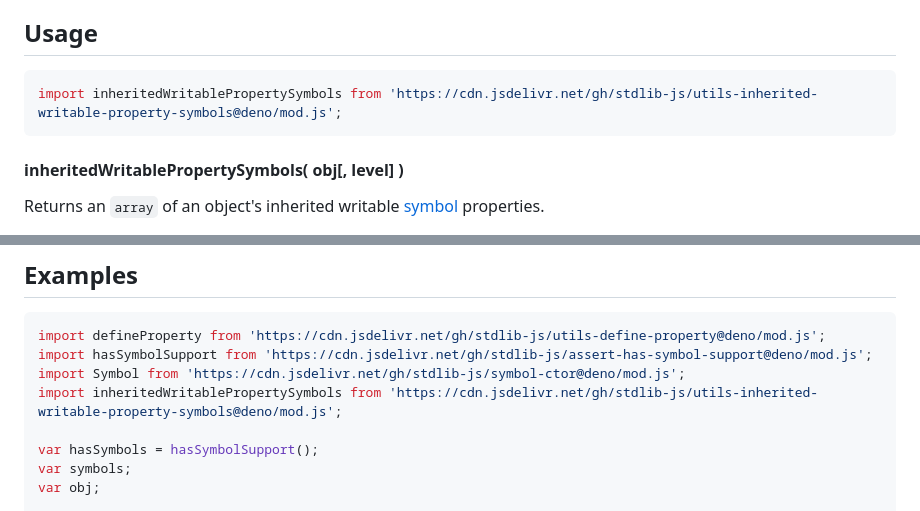
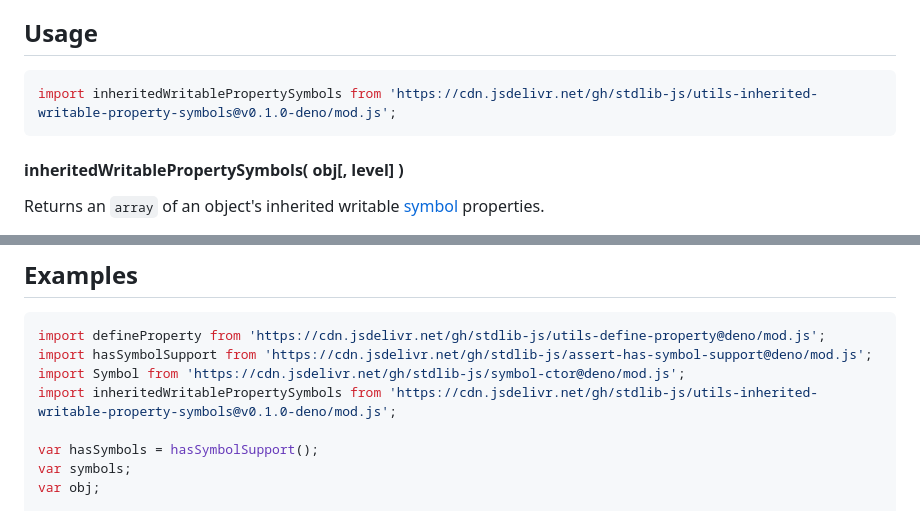
Before and after one commit to stdlib-js/utils-inherited-writable-property-symbols, a Markdown page: README.md, 2 parts joined by grey strips. Rendered like a GitHub page.

Commit message:
Update README.md for Deno bundle v0.1.0

````diff
--- a/README.md
+++ b/README.md
@@ -44,7 +44,7 @@ limitations under the License.
 <!-- eslint-disable id-length -->
 
 ```javascript
-import inheritedWritablePropertySymbols from 'https://cdn.jsdelivr.net/gh/stdlib-js/utils-inherited-writable-property-symbols@deno/mod.js';
+import inheritedWritablePropertySymbols from 'https://cdn.jsdelivr.net/gh/stdlib-js/utils-inherited-writable-property-symbols@v0.1.0-deno/mod.js';
 ```
 
 #### inheritedWritablePropertySymbols( obj\[, level] )
@@ -121,7 +121,7 @@ var symbols = inheritedWritablePropertySymbols( [], 1 );
 import defineProperty from 'https://cdn.jsdelivr.net/gh/stdlib-js/utils-define-property@deno/mod.js';
 import hasSymbolSupport from 'https://cdn.jsdelivr.net/gh/stdlib-js/assert-has-symbol-support@deno/mod.js';
 import Symbol from 'https://cdn.jsdelivr.net/gh/stdlib-js/symbol-ctor@deno/mod.js';
-import inheritedWritablePropertySymbols from 'https://cdn.jsdelivr.net/gh/stdlib-js/utils-inherited-writable-property-symbols@deno/mod.js';
+import inheritedWritablePropertySymbols from 'https://cdn.jsdelivr.net/gh/stdlib-js/utils-inherited-writable-property-symbols@v0.1.0-deno/mod.js';
 
 var hasSymbols = hasSymbolSupport();
 var symbols;
````
